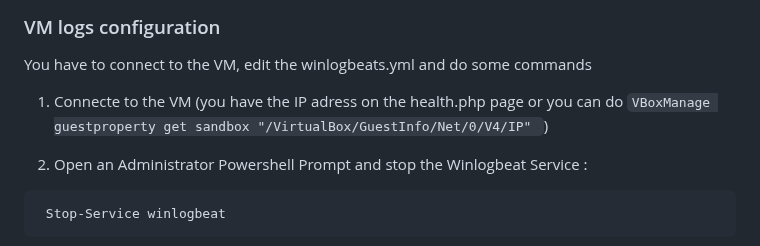
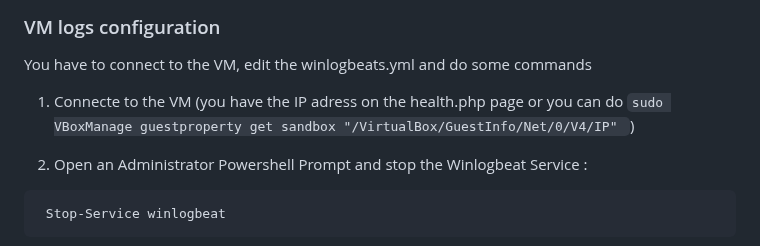
Before and after one commit to Krook9d/PurpleLab, a Markdown page: README.md, the part around the change. Rendered like a GitHub page.

```diff
--- a/README.md
+++ b/README.md
@@ -118,7 +118,7 @@ sudo /usr/share/kibana/bin/kibana-verification-code
 
 You have to connect to the VM, edit the winlogbeats.yml and do some commands
 
-1. Connecte to the VM (you have the IP adress on the health.php page or you can do `VBoxManage guestproperty get sandbox "/VirtualBox/GuestInfo/Net/0/V4/IP"
+1. Connecte to the VM (you have the IP adress on the health.php page or you can do `sudo VBoxManage guestproperty get sandbox "/VirtualBox/GuestInfo/Net/0/V4/IP"
 `)
 
 2. Open an Administrator Powershell Prompt and stop the Winlogbeat Service :
```
